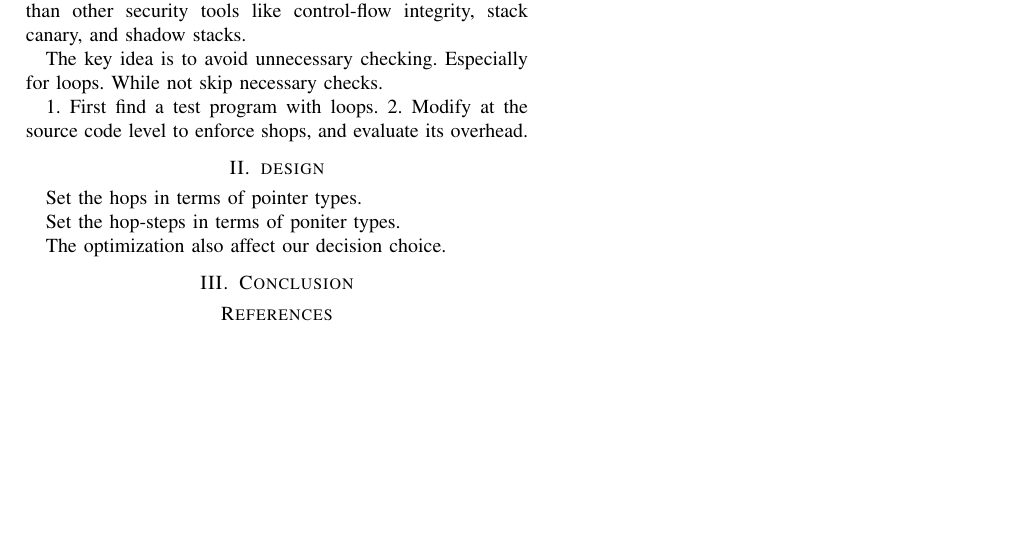
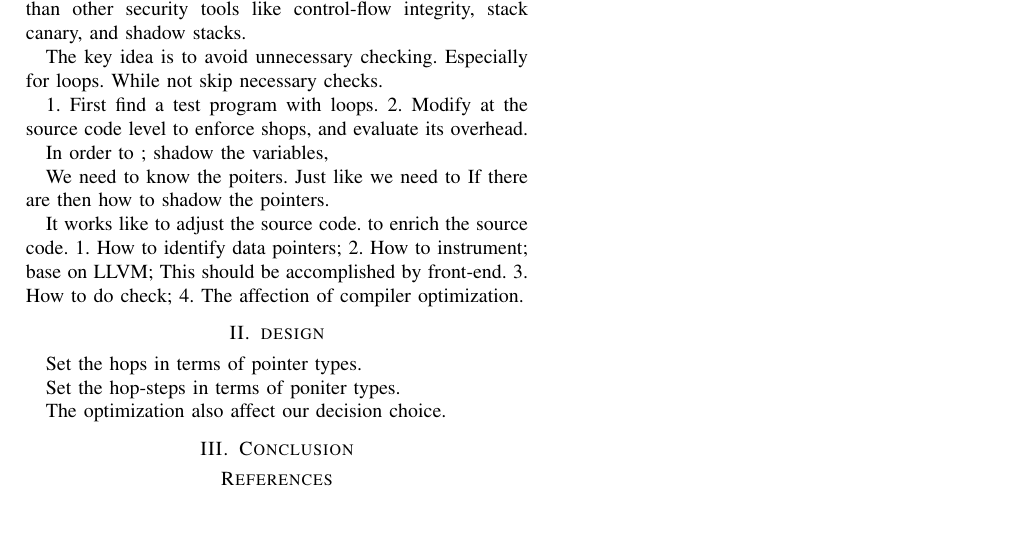
Before and after one commit to MajorDuckii/ahopsan, a LaTeX paper (paper/oakland/ahopsan.tex, which reads paper/oakland/chapters/introduction.tex): part of the page, cut so that both start at the same text. Compiled offline with pdfLaTeX.

Commit message:
Add rubbish

```diff
--- a/paper/oakland/chapters/introduction.tex
+++ b/paper/oakland/chapters/introduction.tex
@@ -24,3 +24,19 @@ While not skip necessary checks.
     \end{tabular}
     \caption{Performance evaluation on micro-benchmarks.}
 \end{table}
+
+In order to ;
+shadow the variables,
+
+We need to know the poiters.
+Just like
+we need to
+If there are
+then how to shadow the pointers.
+
+
+It works like to adjust the source code. to enrich the source code.
+1. How to identify data pointers;
+2. How to instrument; base on LLVM; This should be accomplished by front-end.
+3. How to do check;
+4. The affection of compiler optimization.
```
